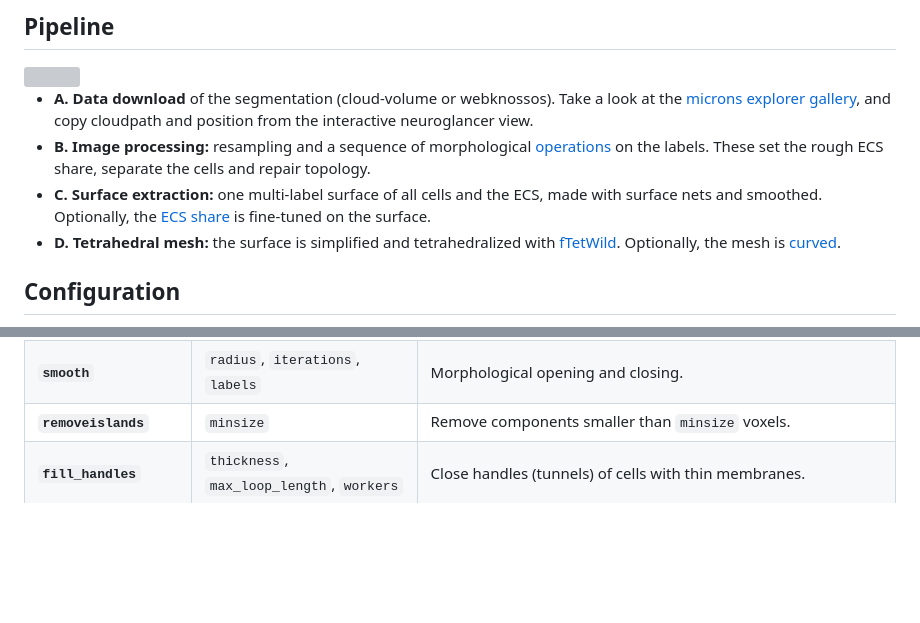
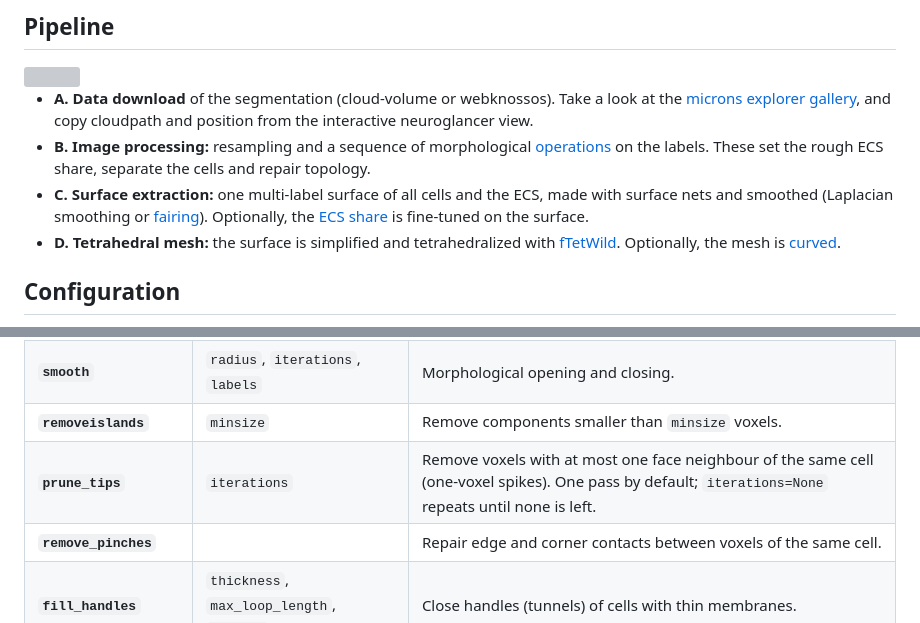
Before and after one commit to scientificcomputing/emimesh, a Markdown page: readme.md, 2 parts joined by grey strips. GitHub-like rendering; blank space fills up the shorter version; grey boxes are pictures that could not be loaded.

```diff
--- a/readme.md
+++ b/readme.md
@@ -26,7 +26,7 @@ snakemake --configfile config_files/cortical_mm3.yml --use-conda --cores 8
 
 - **A. Data download** of the segmentation (cloud-volume or webknossos). Take a look at the [microns explorer gallery](https://www.microns-explorer.org/gallery-mm3), and copy cloudpath and position from the interactive neuroglancer view.
 - **B. Image processing:** resampling and a sequence of morphological [operations](#image-processing-operations) on the labels. These set the rough ECS share, separate the cells and repair topology.
-- **C. Surface extraction:** one multi-label surface of all cells and the ECS, made with surface nets and smoothed. Optionally, the [ECS share](#ecs-share) is fine-tuned on the surface.
+- **C. Surface extraction:** one multi-label surface of all cells and the ECS, made with surface nets and smoothed (Laplacian smoothing or [fairing](#surface-smoothing)). Optionally, the [ECS share](#ecs-share) is fine-tuned on the surface.
 - **D. Tetrahedral mesh:** the surface is simplified and tetrahedralized with [fTetWild](https://github.com/wildmeshing/fTetWild). Optionally, the mesh is [curved](#curved-meshes).
 
 ## Configuration
@@ -73,6 +78,8 @@ Operations are listed under `processing: operation` as strings of the form `"com
 | **`dilate`** / **`erode`** | `radius`, `labels` | Grow or shrink all cells, or only the listed ones. `erode` also takes `struct_sequence` (default: `B` for `radius=1`, `DDB` otherwise). |
 | **`smooth`** | `radius`, `iterations`, `labels` | Morphological opening and closing. |
 | **`removeislands`** | `minsize` | Remove components smaller than `minsize` voxels. |
+| **`prune_tips`** | `iterations` | Remove voxels with at most one face neighbour of the same cell (one-voxel spikes). One pass by default; `iterations=None` repeats until none is left. |
+| **`remove_pinches`** | | Repair edge and corner contacts between voxels of the same cell. |
 | **`fill_handles`** | `thickness`, `max_loop_length`, `workers` | Close handles (tunnels) of cells with thin membranes. |
 | **`roigenerate`** / **`roiapply`** | `labels` | Create a mask from the listed cells, and later set everything outside it to 0. |
 | **`roi<op>`** | as `<op>` | Apply an operation to the mask, e.g. `roidilate radius=80`. |
```
Also changed, not shown: other parts of readme.md (+24 -3 lines), images/fairing.png (added), 1 other file.
